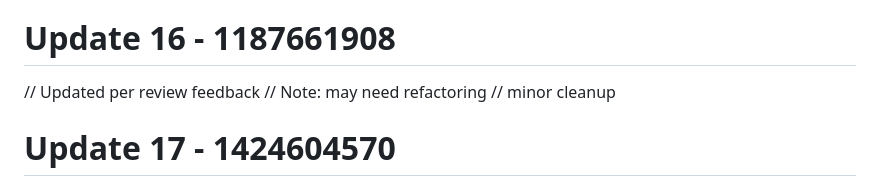
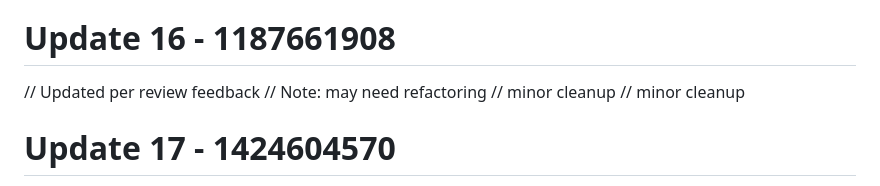
Before and after one commit to RootBugs/kwen-mobile, a Markdown page: README.md, the part around the change. GitHub-like rendering.

Commit message:
add comment (minor)

```diff
--- a/README.md
+++ b/README.md
@@ -127,6 +127,7 @@ Repository cleaned.
 // Updated per review feedback
 // Note: may need refactoring
 // minor cleanup
+// minor cleanup
 
 # Update 17 - 1424604570
 // minor cleanup
```
